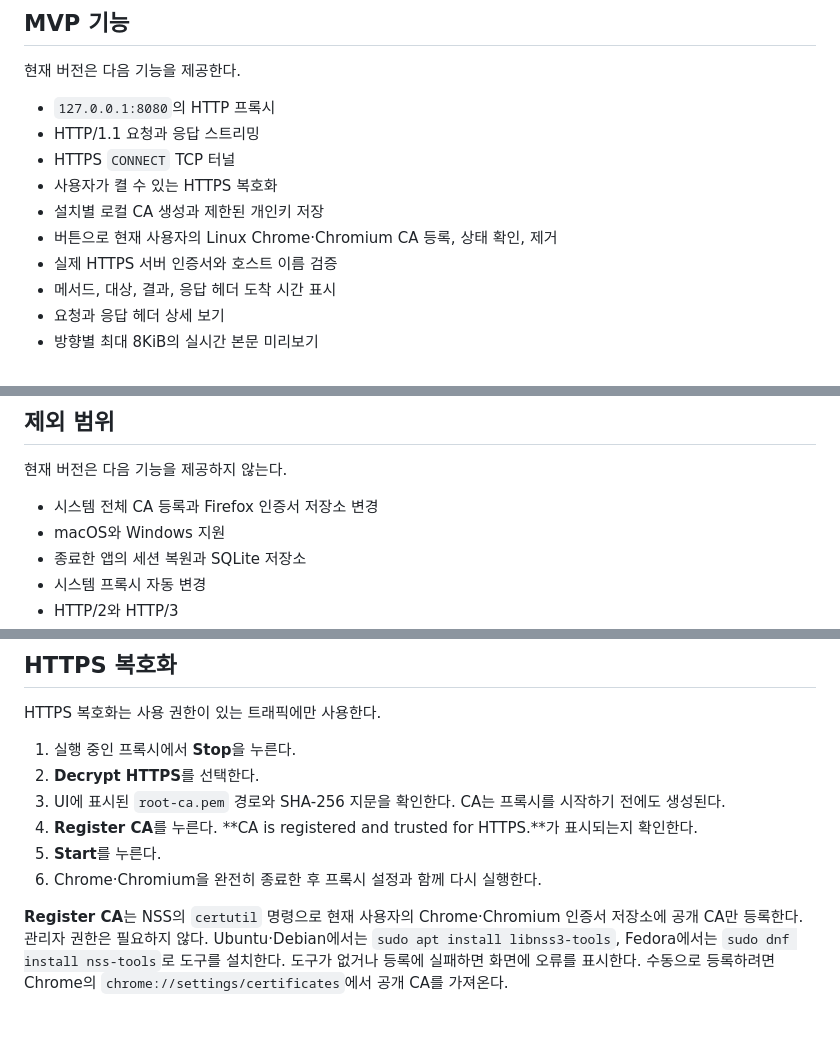
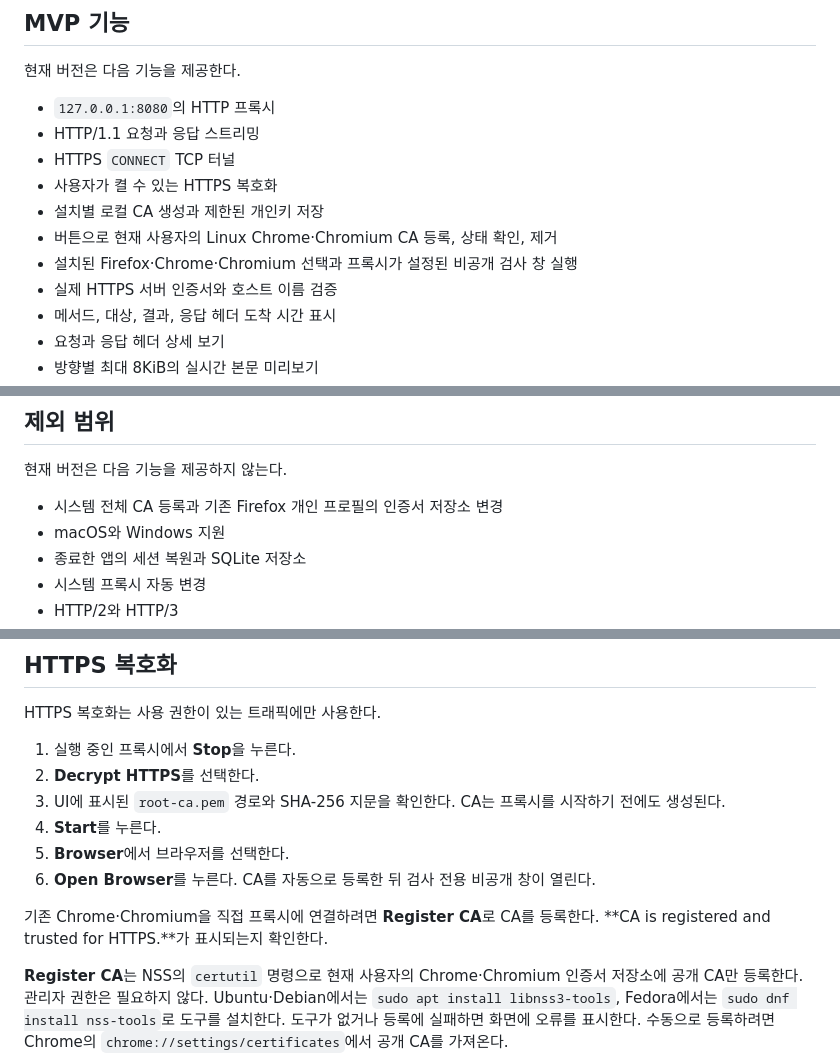
Before and after one commit to leedonggyu1848/http_proxy, a Markdown page: README.md, 3 parts joined by grey strips. Rendered like a GitHub page; blank space fills up the shorter version.

```diff
--- a/README.md
+++ b/README.md
@@ -12,6 +12,7 @@ HTTP Inspector는 로컬 HTTP 프록시를 통해 요청 기록을 보여주는
 - 사용자가 켤 수 있는 HTTPS 복호화
 - 설치별 로컬 CA 생성과 제한된 개인키 저장
 - 버튼으로 현재 사용자의 Linux Chrome·Chromium CA 등록, 상태 확인, 제거
+- 설치된 Firefox·Chrome·Chromium 선택과 프록시가 설정된 비공개 검사 창 실행
 - 실제 HTTPS 서버 인증서와 호스트 이름 검증
 - 메서드, 대상, 결과, 응답 헤더 도착 시간 표시
 - 요청과 응답 헤더 상세 보기
@@ -28,7 +29,7 @@ HTTP Inspector는 로컬 HTTP 프록시를 통해 요청 기록을 보여주는
 
 현재 버전은 다음 기능을 제공하지 않는다.
 
-- 시스템 전체 CA 등록과 Firefox 인증서 저장소 변경
+- 시스템 전체 CA 등록과 기존 Firefox 개인 프로필의 인증서 저장소 변경
 - macOS와 Windows 지원
 - 종료한 앱의 세션 복원과 SQLite 저장소
 - 시스템 프록시 자동 변경
@@ -111,9 +132,11 @@ HTTPS 복호화는 사용 권한이 있는 트래픽에만 사용한다.
 1. 실행 중인 프록시에서 **Stop**을 누른다.
 2. **Decrypt HTTPS**를 선택한다.
 3. UI에 표시된 `root-ca.pem` 경로와 SHA-256 지문을 확인한다. CA는 프록시를 시작하기 전에도 생성된다.
-4. **Register CA**를 누른다. **CA is registered and trusted for HTTPS.**가 표시되는지 확인한다.
-5. **Start**를 누른다.
-6. Chrome·Chromium을 완전히 종료한 후 프록시 설정과 함께 다시 실행한다.
+4. **Start**를 누른다.
+5. **Browser**에서 브라우저를 선택한다.
+6. **Open Browser**를 누른다. CA를 자동으로 등록한 뒤 검사 전용 비공개 창이 열린다.
+
+기존 Chrome·Chromium을 직접 프록시에 연결하려면 **Register CA**로 CA를 등록한다. **CA is registered and trusted for HTTPS.**가 표시되는지 확인한다.
 
 **Register CA**는 NSS의 `certutil` 명령으로 현재 사용자의 Chrome·Chromium 인증서 저장소에 공개 CA만 등록한다. 관리자 권한은 필요하지 않다. Ubuntu·Debian에서는 `sudo apt install libnss3-tools`, Fedora에서는 `sudo dnf install nss-tools`로 도구를 설치한다. 도구가 없거나 등록에 실패하면 화면에 오류를 표시한다. 수동으로 등록하려면 Chrome의 `chrome://settings/certificates`에서 공개 CA를 가져온다.
 
```
Also changed, not shown: other parts of README.md (+20 -0 lines), docs/screenshots/browser-chooser.png (added), 10 other files.
